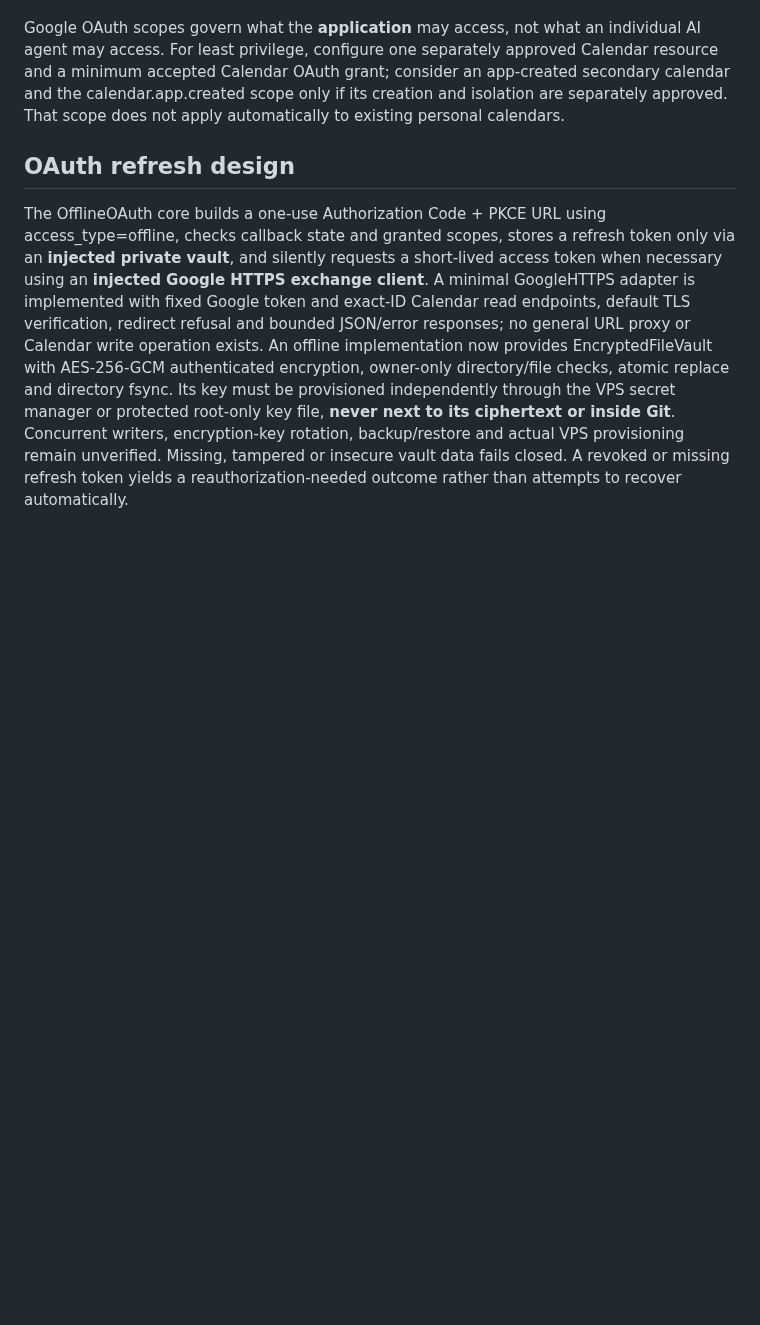
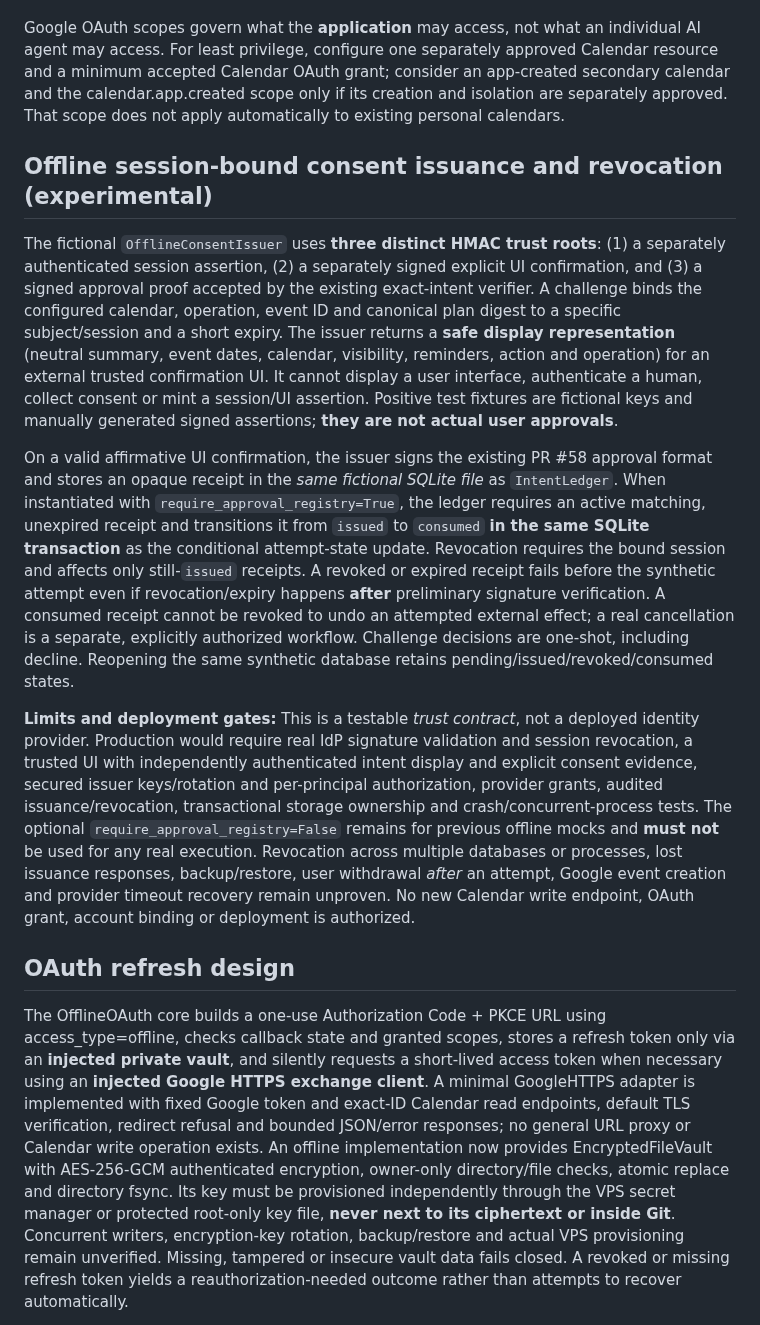
Before and after one commit to Stoqnist/chatgpt-library, a Markdown page: docs/v2-calendar-gateway.md, the part around the change. Rendered like a GitHub page; blank space fills up the shorter version.

Commit message:
docs(v2 I1): specify session-bound consent issuer, revocation and trust limits

```diff
--- a/docs/v2-calendar-gateway.md
+++ b/docs/v2-calendar-gateway.md
@@ -7,6 +7,14 @@
 The core verifies a short-lived, signed caller assertion (configured signing key, audience, calendar ID, **exact operation ID**, role and expiry) **before** accessing an operation record. The offline core does not authenticate a live issuer or prevent replay. Only the role calendar_executor may prepare an event and register a separately approved attempt; only calendar_recovery may inspect an attempted operation. These are trusted-service roles, not self-identified AI-agent strings. **No real assertion issuer, external authentication service, TLS boundary or replay defense is implemented in this prototype.** Signing keys must remain outside agents, source control and routine logs. User approval is a separate exact-intent verifier; a mock callback cannot stand in for real user consent. The gateway does not implement event creation or a general-purpose permissions framework.
 
 Google OAuth scopes govern what the **application** may access, not what an individual AI agent may access. For least privilege, configure one separately approved Calendar resource and a minimum accepted Calendar OAuth grant; consider an app-created secondary calendar and the calendar.app.created scope only if its creation and isolation are separately approved. That scope does not apply automatically to existing personal calendars.
+
+## Offline session-bound consent issuance and revocation (experimental)
+
+The fictional `OfflineConsentIssuer` uses **three distinct HMAC trust roots**: (1) a separately authenticated session assertion, (2) a separately signed explicit UI confirmation, and (3) a signed approval proof accepted by the existing exact-intent verifier. A challenge binds the configured calendar, operation, event ID and canonical plan digest to a specific subject/session and a short expiry. The issuer returns a **safe display representation** (neutral summary, event dates, calendar, visibility, reminders, action and operation) for an external trusted confirmation UI. It cannot display a user interface, authenticate a human, collect consent or mint a session/UI assertion. Positive test fixtures are fictional keys and manually generated signed assertions; **they are not actual user approvals**.
+
+On a valid affirmative UI confirmation, the issuer signs the existing PR #58 approval format and stores an opaque receipt in the *same fictional SQLite file* as `IntentLedger`. When instantiated with `require_approval_registry=True`, the ledger requires an active matching, unexpired receipt and transitions it from `issued` to `consumed` **in the same SQLite transaction** as the conditional attempt-state update. Revocation requires the bound session and affects only still-`issued` receipts. A revoked or expired receipt fails before the synthetic attempt even if revocation/expiry happens **after** preliminary signature verification. A consumed receipt cannot be revoked to undo an attempted external effect; a real cancellation is a separate, explicitly authorized workflow. Challenge decisions are one-shot, including decline. Reopening the same synthetic database retains pending/issued/revoked/consumed states.
+
+**Limits and deployment gates:** This is a testable *trust contract*, not a deployed identity provider. Production would require real IdP signature validation and session revocation, a trusted UI with independently authenticated intent display and explicit consent evidence, secured issuer keys/rotation and per-principal authorization, provider grants, audited issuance/revocation, transactional storage ownership and crash/concurrent-process tests. The optional `require_approval_registry=False` remains for previous offline mocks and **must not** be used for any real execution. Revocation across multiple databases or processes, lost issuance responses, backup/restore, user withdrawal *after* an attempt, Google event creation and provider timeout recovery remain unproven. No new Calendar write endpoint, OAuth grant, account binding or deployment is authorized.
 
 ## OAuth refresh design
 
```
